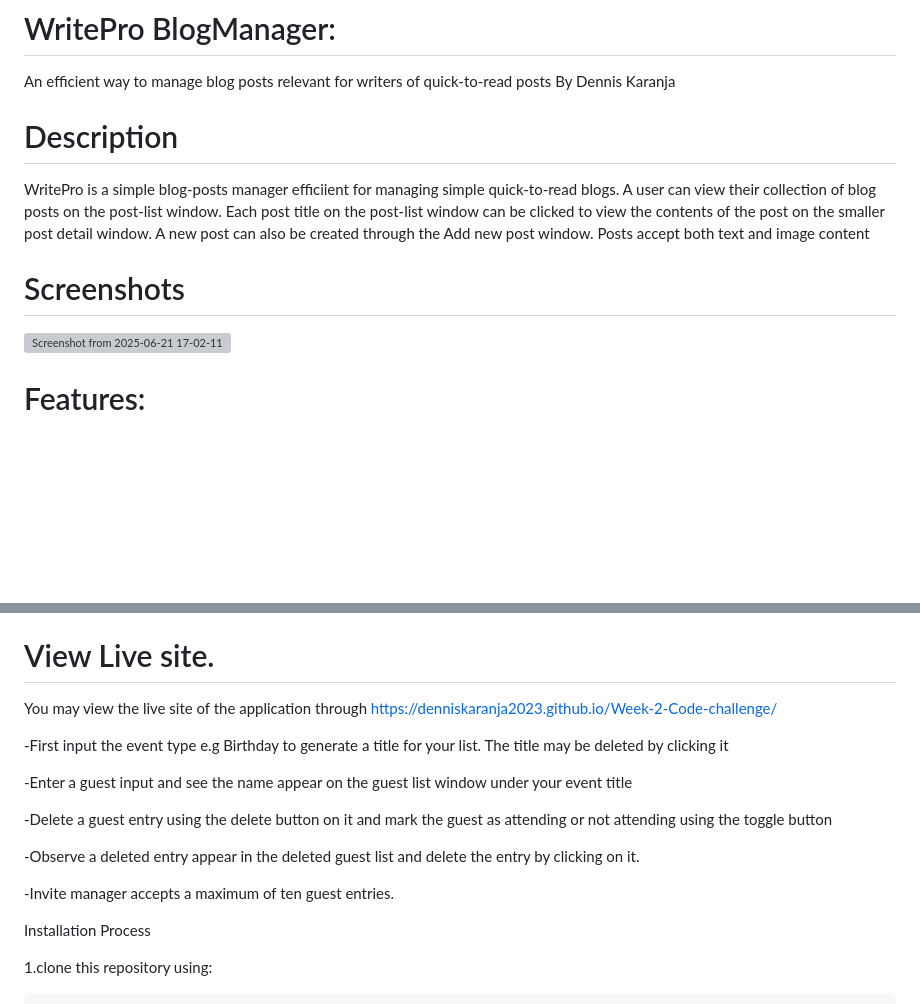
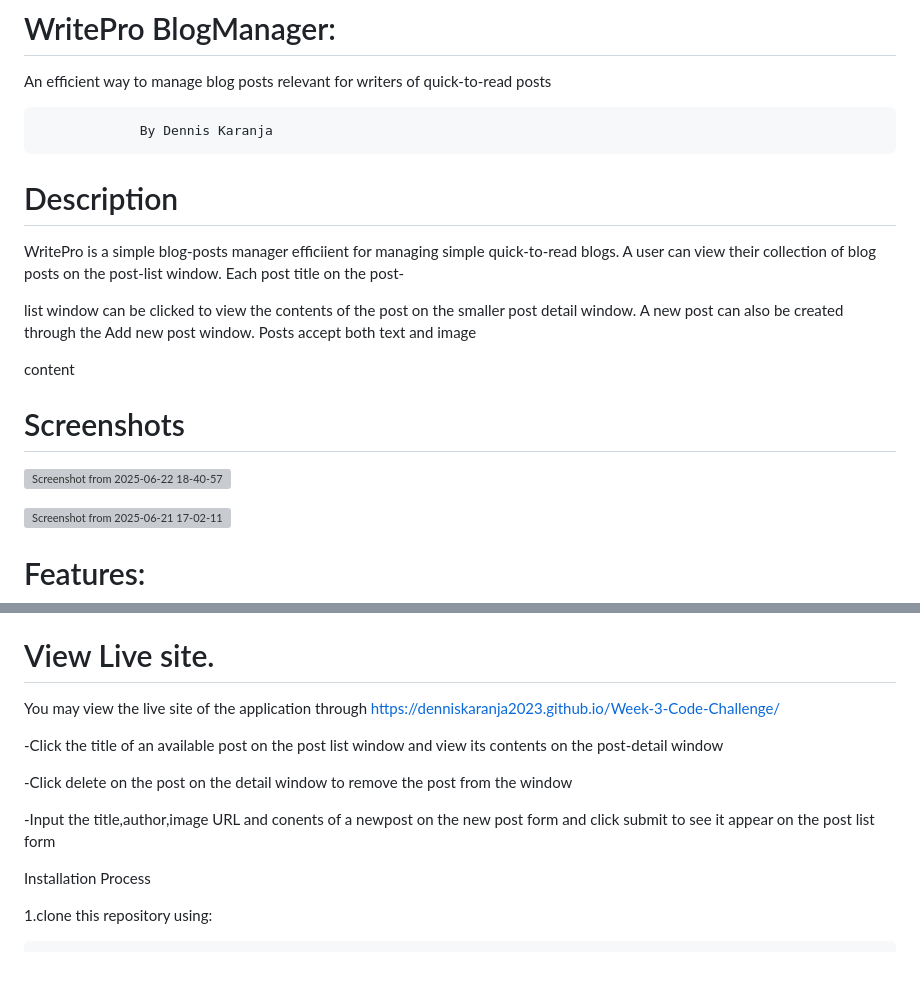
Before and after one commit to Denniskaranja2023/Week-3-Code-Challenge, a Markdown page: README.md, 2 parts joined by grey strips. Drawn GitHub-style; blank space fills up the shorter version; grey boxes are pictures that could not be loaded.

```diff
--- a/README.md
+++ b/README.md
@@ -1,9 +1,16 @@
 # WritePro BlogManager:
 An efficient way to manage blog posts relevant for writers of quick-to-read posts
+
                  By Dennis Karanja
 # Description
-WritePro is a simple blog-posts manager efficiient for managing simple quick-to-read blogs. A user can view their collection of blog posts on the post-list window. Each post title on the post-list window can be clicked to view the contents of the post on the smaller post detail window. A new post can also be created through the Add new post window. Posts accept both text and image content
+WritePro is a simple blog-posts manager efficiient for managing simple quick-to-read blogs. A user can view their collection of blog posts on the post-list window. Each post title on the post-
+
+list window can be clicked to view the contents of the post on the smaller post detail window. A new post can also be created through the Add new post window. Posts accept both text and image
+
+content
 # Screenshots
+![Screenshot from 2025-06-22 18-40-57](https://github.com/user-attachments/assets/80cb610c-5da4-40e7-bc6e-1ef1c5786f09)
+
 ![Screenshot from 2025-06-21 17-02-11](https://github.com/user-attachments/assets/0bf3d201-f9bc-403f-bb70-44c2cd9414b7)
 # Features:
 
@@ -21,17 +28,13 @@ You will need a computer,tablet or phone and access to the internet
 
 # View Live site.
 
-You may view the live site of the application through https://denniskaranja2023.github.io/Week-2-Code-challenge/
+You may view the live site of the application through https://denniskaranja2023.github.io/Week-3-Code-Challenge/
 
--First input the event type e.g Birthday to generate a title for your list. The title may be deleted by clicking it
+-Click the title of an available post on the post list window and view its contents on the post-detail window
 
--Enter a guest input and see the name appear on the guest list window under your event title
+-Click delete on the post on the detail window to remove the post from the window
 
--Delete a guest entry using the delete button on it and mark the guest as attending or not attending using the toggle button
-
--Observe a deleted entry appear in the deleted guest list and delete the entry by clicking on it.
-
--Invite manager accepts a maximum of ten guest entries.
+-Input the title,author,image URL and conents of a newpost on the new post form and click submit to see it appear on the post list form
 
 Installation Process
 
```
